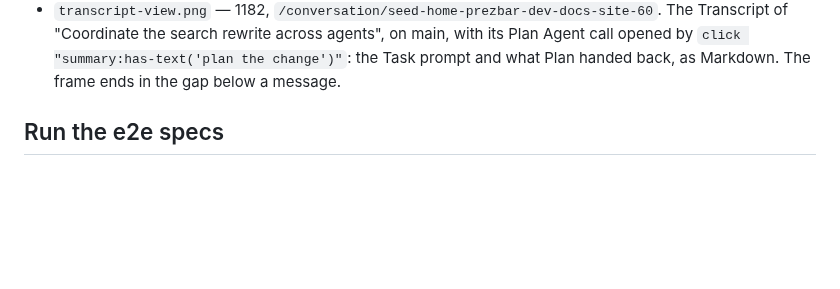
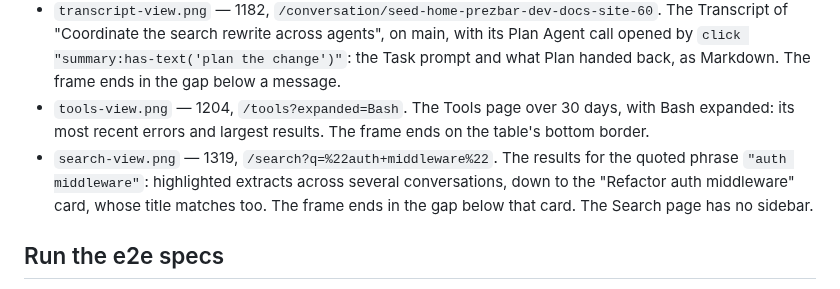
Before and after one commit to flolefebvre/claude-convo-analyzer, a Markdown page: docs/codebase/ui-checks.md, the part around the change. GitHub-like rendering; blank space fills up the shorter version.

Commit message:
docs(readme): regenerate the Tools and Search screenshots (#209)

```diff
--- a/docs/codebase/ui-checks.md
+++ b/docs/codebase/ui-checks.md
@@ -105,6 +105,14 @@ The images, each with its height, path and subject:
   call opened by `click "summary:has-text('plan the change')"`: the Task
   prompt and what Plan handed back, as Markdown. The frame ends in the gap
   below a message.
+- `tools-view.png` — 1204, `/tools?expanded=Bash`. The Tools page over 30
+  days, with Bash expanded: its most recent errors and largest results. The
+  frame ends on the table's bottom border.
+- `search-view.png` — 1319, `/search?q=%22auth+middleware%22`. The results
+  for the quoted phrase `"auth middleware"`: highlighted extracts across
+  several conversations, down to the "Refactor auth middleware" card, whose
+  title matches too. The frame ends in the gap below that card. The Search
+  page has no sidebar.
 
 ## Run the e2e specs
 
```
Also changed, not shown: docs/images/search-view.png, docs/images/tools-view.png.
